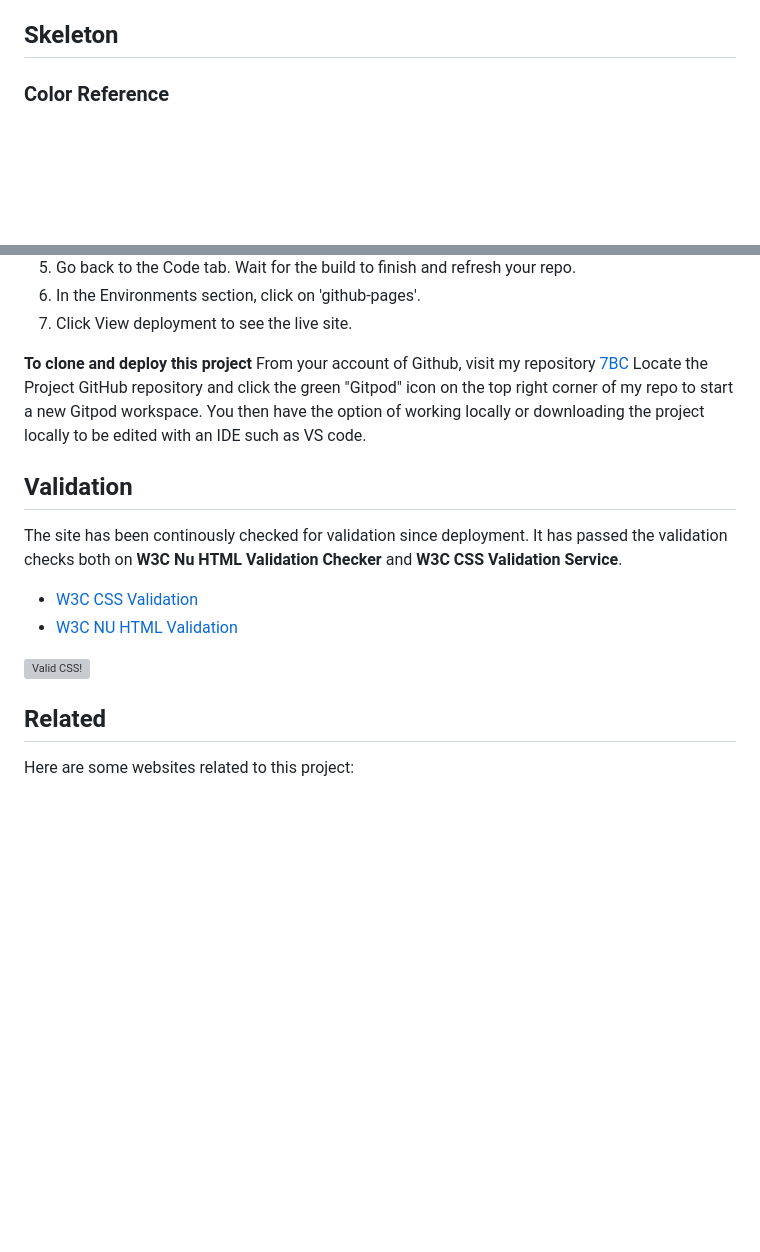
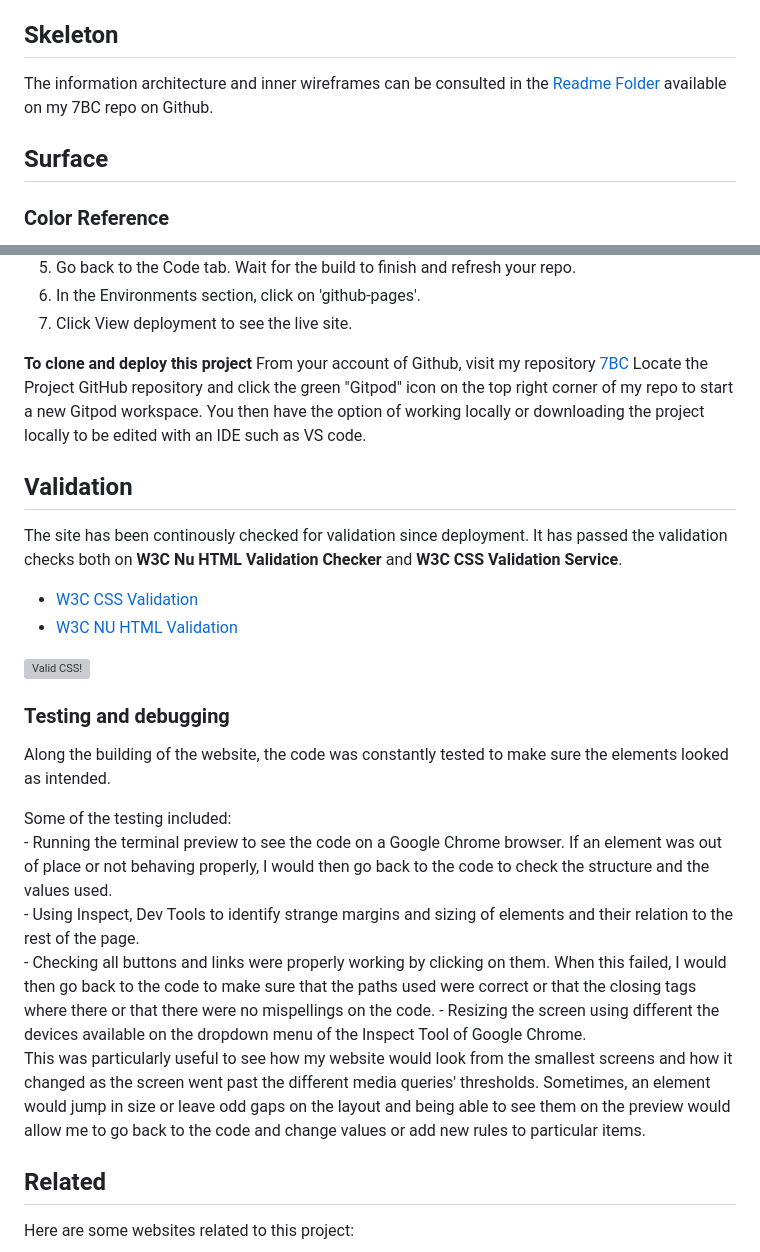
Before and after one commit to osoriomica/7BC, a Markdown page: README.md, 2 parts joined by grey strips. GitHub-like rendering; blank space fills up the shorter version; grey boxes are pictures that could not be loaded.

```diff
--- a/README.md
+++ b/README.md
@@ -84,6 +96,9 @@ The website follows a simple linear structure to not overload the users. Both th
 
 
 ## Skeleton
+The information architecture and inner wireframes can be consulted in the [Readme Folder](https://github.com/osoriomica/7BC) available on my 7BC repo on Github.
+
+## Surface
 
 ### Color Reference
 The colour palette used throught the website is the same as the official branding used by Dance City in regards of the project. The features in this website have bold colours in the background, interactive elements and sections with block colours to reflect the style of the actual premises (bright blue walls, red chairs, plants hanging from the ceiling, etc.)
@@ -187,6 +220,17 @@ The site has been continously checked for validation since deployment. It has pa
     </a>
 </p>
 
+### Testing and debugging
+
+Along the building of the website, the code was constantly tested to make sure the elements looked as intended.
+
+Some of the testing included:
+    - Running the terminal preview to see the code on a Google Chrome browser. If an element was out of place or not behaving properly, I would then go back to the code to check the structure and the values used.
+    - Using Inspect, Dev Tools to identify strange margins and sizing of elements and their relation to the rest of the page.
+    - Checking all buttons and links were properly working by clicking on them. When this failed, I would then go back to the code to make sure that the paths used were correct or that the closing tags where there or that there were no mispellings on the code.
+    - Resizing the screen using different the devices available on the dropdown menu of the Inspect Tool of Google Chrome.
+        This was particularly useful to see how my website would look from the smallest screens and how it changed as the screen went past the different media queries' thresholds. Sometimes, an element would jump in size or leave odd gaps on the layout and being able to see them on the preview would allow me to go back to the code and change values or add new rules to particular items.
+
 
 ## Related
 
```
Also changed, not shown: other parts of README.md (+38 -8 lines).
